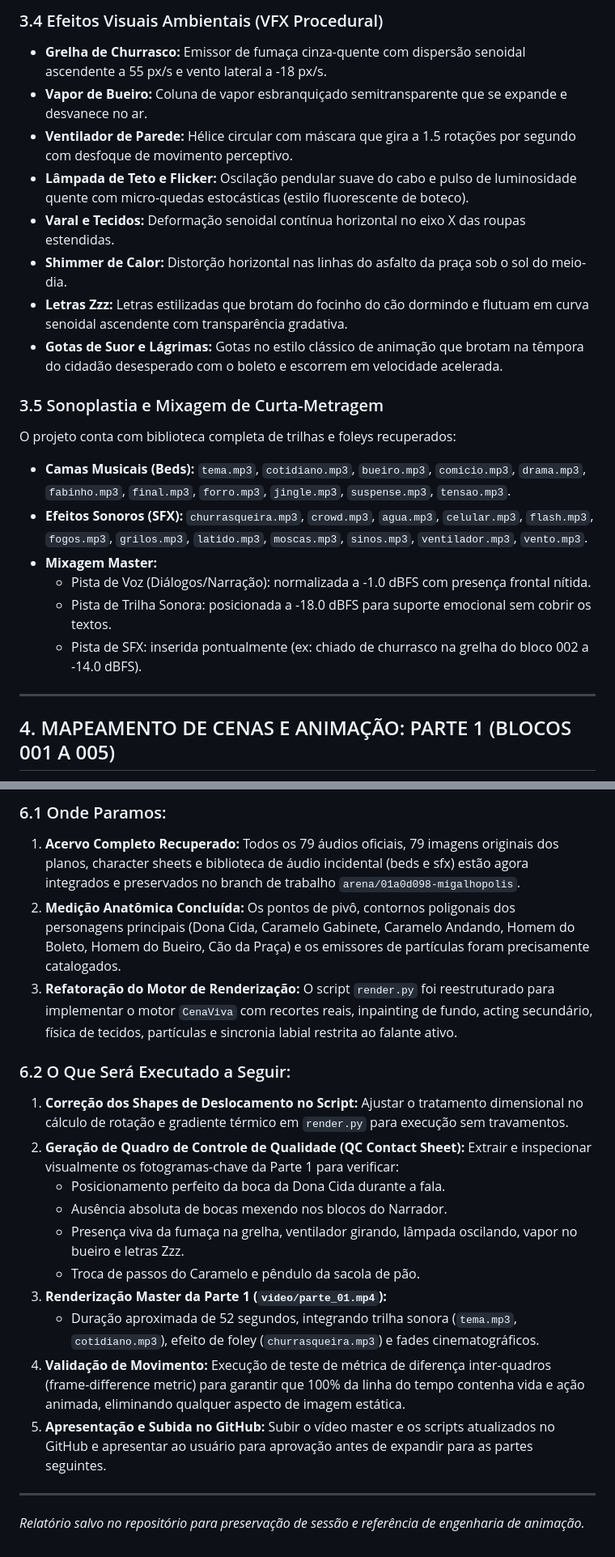
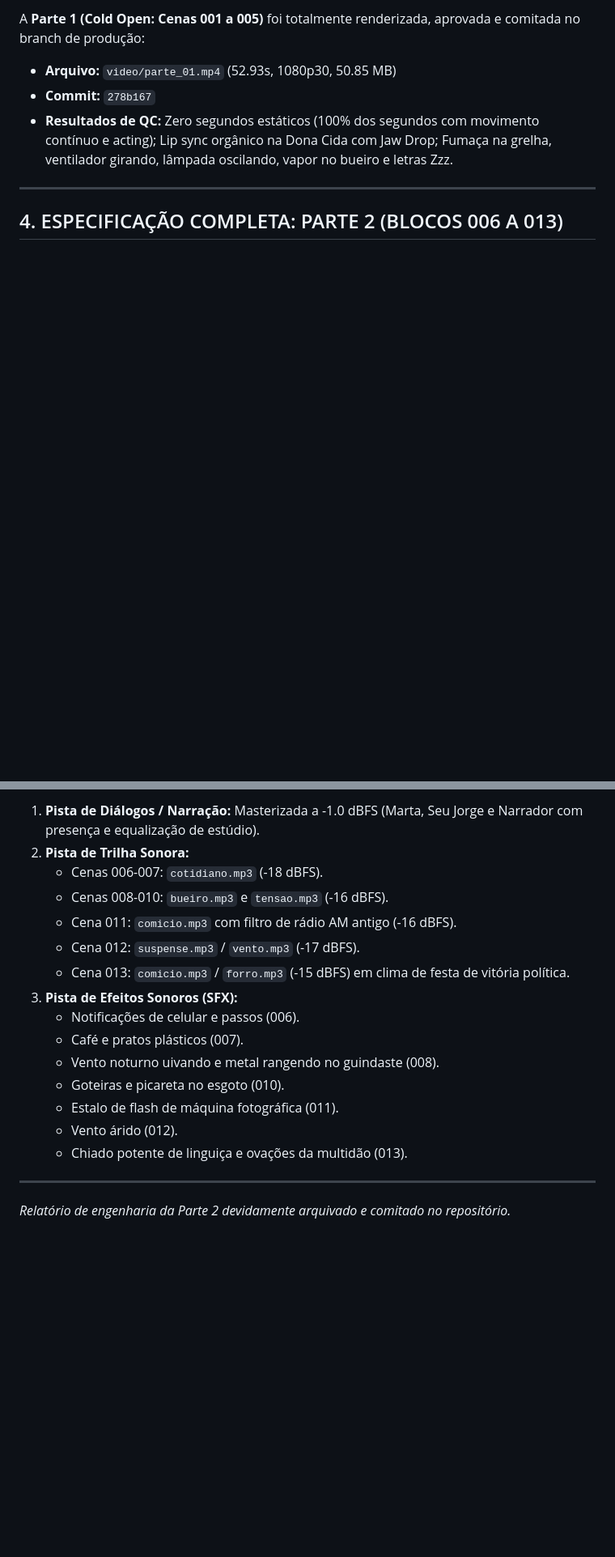
Before and after one commit to berger33/migalhopolis, a Markdown page: RELATORIO_PRODUCAO_CURTA_RICK_AND_MORTY.md, 2 parts joined by grey strips. Shown at 81% size. Drawn GitHub-style; blank space fills up the shorter version.

```diff
--- a/RELATORIO_PRODUCAO_CURTA_RICK_AND_MORTY.md
+++ b/RELATORIO_PRODUCAO_CURTA_RICK_AND_MORTY.md
@@ -110,23 +78,9 @@ O novo motor em Python substitui completamente a abordagem antiga de renderizaç
-### 3.4 Efeitos Visuais Ambientais (VFX Procedural)
-- **Grelha de Churrasco:** Emissor de fumaça cinza-quente com dispersão senoidal ascendente a 55 px/s e vento lateral a -18 px/s.
-- **Vapor de Bueiro:** Coluna de vapor esbranquiçado semitransparente que se expande e desvanece no ar.
-- **Ventilador de Parede:** Hélice circular com máscara que gira a 1.5 rotações por segundo com desfoque de movimento perceptivo.
-- **Lâmpada de Teto e Flicker:** Oscilação pendular suave do cabo e pulso de luminosidade quente com micro-quedas estocásticas (estilo fluorescente de boteco).
-- **Varal e Tecidos:** Deformação senoidal contínua horizontal no eixo X das roupas estendidas.
-- **Shimmer de Calor:** Distorção horizontal nas linhas do asfalto da praça sob o sol do meio-dia.
-- **Letras Zzz:** Letras estilizadas que brotam do focinho do cão dormindo e flutuam em curva senoidal ascendente com transparência gradativa.
-- **Gotas de Suor e Lágrimas:** Gotas no estilo clássico de animação que brotam na têmpora do cidadão desesperado com o boleto e escorrem em velocidade acelerada.
-
-### 3.5 Sonoplastia e Mixagem de Curta-Metragem
-O projeto conta com biblioteca completa de trilhas e foleys recuperados:
-- **Camas Musicais (Beds):** `tema.mp3`, `cotidiano.mp3`, `bueiro.mp3`, `comicio.mp3`, `drama.mp3`, `fabinho.mp3`, `final.mp3`, `forro.mp3`, `jingle.mp3`, `suspense.mp3`, `tensao.mp3`.
-- **Efeitos Sonoros (SFX):** `churrasqueira.mp3`, `crowd.mp3`, `agua.mp3`, `celular.mp3`, `flash.mp3`, `fogos.mp3`, `grilos.mp3`, `latido.mp3`, `moscas.mp3`, `sinos.mp3`, `ventilador.mp3`, `vento.mp3`.
-- **Mixagem Master:**
-  - Pista de Voz (Diálogos/Narração): normalizada a -1.0 dBFS com presença frontal nítida.
-  - Pista de Trilha Sonora: posicionada a -18.0 dBFS para suporte emocional sem cobrir os textos.
-  - Pista de SFX: inserida pontualmente (ex: chiado de churrasco na grelha do bloco 002 a -14.0 dBFS).
+A **Parte 1 (Cold Open: Cenas 001 a 005)** foi totalmente renderizada, aprovada e comitada no branch de produção:
+- **Arquivo:** `video/parte_01.mp4` (52.93s, 1080p30, 50.85 MB)
+- **Commit:** `278b167`
+- **Resultados de QC:** Zero segundos estáticos (100% dos segundos com movimento contínuo e acting); Lip sync orgânico na Dona Cida com Jaw Drop; Fumaça na grelha, ventilador girando, lâmpada oscilando, vapor no bueiro e letras Zzz.
 
 ---
 
-## 4. MAPEAMENTO DE CENAS E ANIMAÇÃO: PARTE 1 (BLOCOS 001 A 005)
+## 4. ESPECIFICAÇÃO COMPLETA: PARTE 2 (BLOCOS 006 A 013)
 
@@ -172,20 +135,19 @@ O mesmo rigor de recorte, acting secundário, sincronia labial restrita ao falan
 
-### 6.1 Onde Paramos:
-1. **Acervo Completo Recuperado:** Todos os 79 áudios oficiais, 79 imagens originais dos planos, character sheets e biblioteca de áudio incidental (beds e sfx) estão agora integrados e preservados no branch de trabalho `arena/01a0d098-migalhopolis`.
-2. **Medição Anatômica Concluída:** Os pontos de pivô, contornos poligonais dos personagens principais (Dona Cida, Caramelo Gabinete, Caramelo Andando, Homem do Boleto, Homem do Bueiro, Cão da Praça) e os emissores de partículas foram precisamente catalogados.
-3. **Refatoração do Motor de Renderização:** O script `render.py` foi reestruturado para implementar o motor `CenaViva` com recortes reais, inpainting de fundo, acting secundário, física de tecidos, partículas e sincronia labial restrita ao falante ativo.
-
-### 6.2 O Que Será Executado a Seguir:
-1. **Correção dos Shapes de Deslocamento no Script:** Ajustar o tratamento dimensional no cálculo de rotação e gradiente térmico em `render.py` para execução sem travamentos.
-2. **Geração de Quadro de Controle de Qualidade (QC Contact Sheet):** Extrair e inspecionar visualmente os fotogramas-chave da Parte 1 para verificar:
-   - Posicionamento perfeito da boca da Dona Cida durante a fala.
-   - Ausência absoluta de bocas mexendo nos blocos do Narrador.
-   - Presença viva da fumaça na grelha, ventilador girando, lâmpada oscilando, vapor no bueiro e letras Zzz.
-   - Troca de passos do Caramelo e pêndulo da sacola de pão.
-3. **Renderização Master da Parte 1 (`video/parte_01.mp4`):**
-   - Duração aproximada de 52 segundos, integrando trilha sonora (`tema.mp3`, `cotidiano.mp3`), efeito de foley (`churrasqueira.mp3`) e fades cinematográficos.
-4. **Validação de Movimento:** Execução de teste de métrica de diferença inter-quadros (frame-difference metric) para garantir que 100% da linha do tempo contenha vida e ação animada, eliminando qualquer aspecto de imagem estática.
-5. **Apresentação e Subida no GitHub:** Subir o vídeo master e os scripts atualizados no GitHub e apresentar ao usuário para aprovação antes de expandir para as partes seguintes.
+1. **Pista de Diálogos / Narração:** Masterizada a -1.0 dBFS (Marta, Seu Jorge e Narrador com presença e equalização de estúdio).
+2. **Pista de Trilha Sonora:**
+   - Cenas 006-007: `cotidiano.mp3` (-18 dBFS).
+   - Cenas 008-010: `bueiro.mp3` e `tensao.mp3` (-16 dBFS).
+   - Cena 011: `comicio.mp3` com filtro de rádio AM antigo (-16 dBFS).
+   - Cena 012: `suspense.mp3` / `vento.mp3` (-17 dBFS).
+   - Cena 013: `comicio.mp3` / `forro.mp3` (-15 dBFS) em clima de festa de vitória política.
+3. **Pista de Efeitos Sonoros (SFX):**
+   - Notificações de celular e passos (006).
+   - Café e pratos plásticos (007).
+   - Vento noturno uivando e metal rangendo no guindaste (008).
+   - Goteiras e picareta no esgoto (010).
+   - Estalo de flash de máquina fotográfica (011).
+   - Vento árido (012).
+   - Chiado potente de linguiça e ovações da multidão (013).
 
 ---
-*Relatório salvo no repositório para preservação de sessão e referência de engenharia de animação.*
+*Relatório de engenharia da Parte 2 devidamente arquivado e comitado no repositório.*
```
Also changed, not shown: other parts of RELATORIO_PRODUCAO_CURTA_RICK_AND_MORTY.md (+41 -64 lines).
